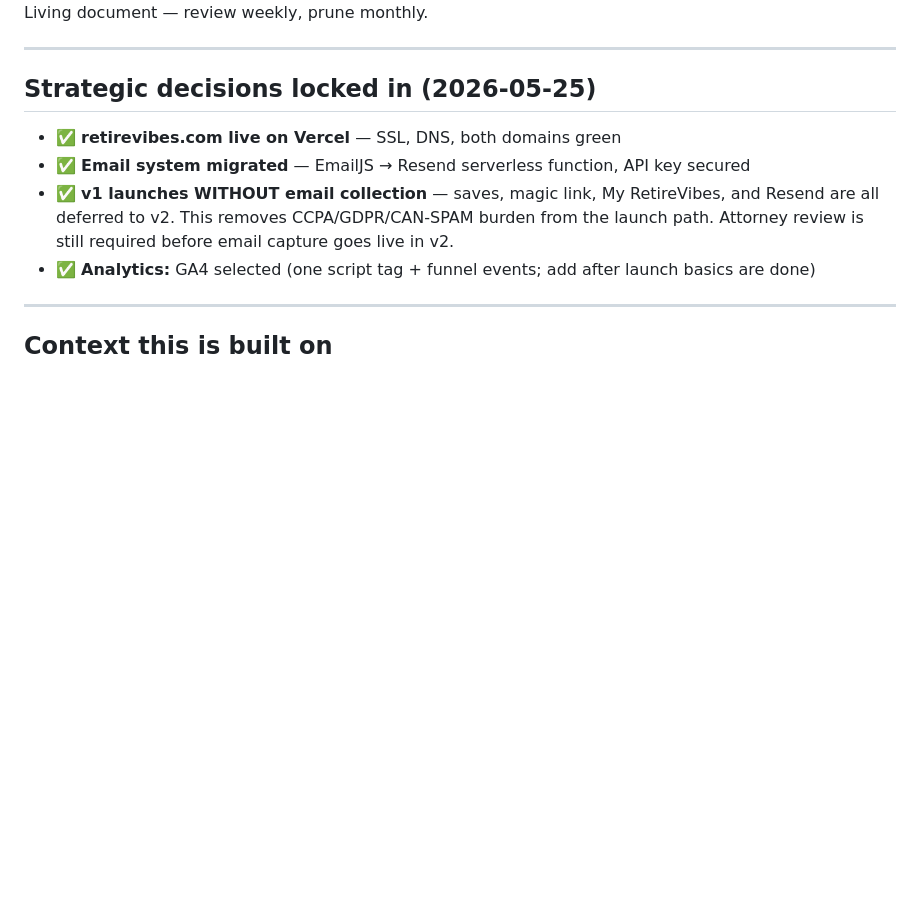
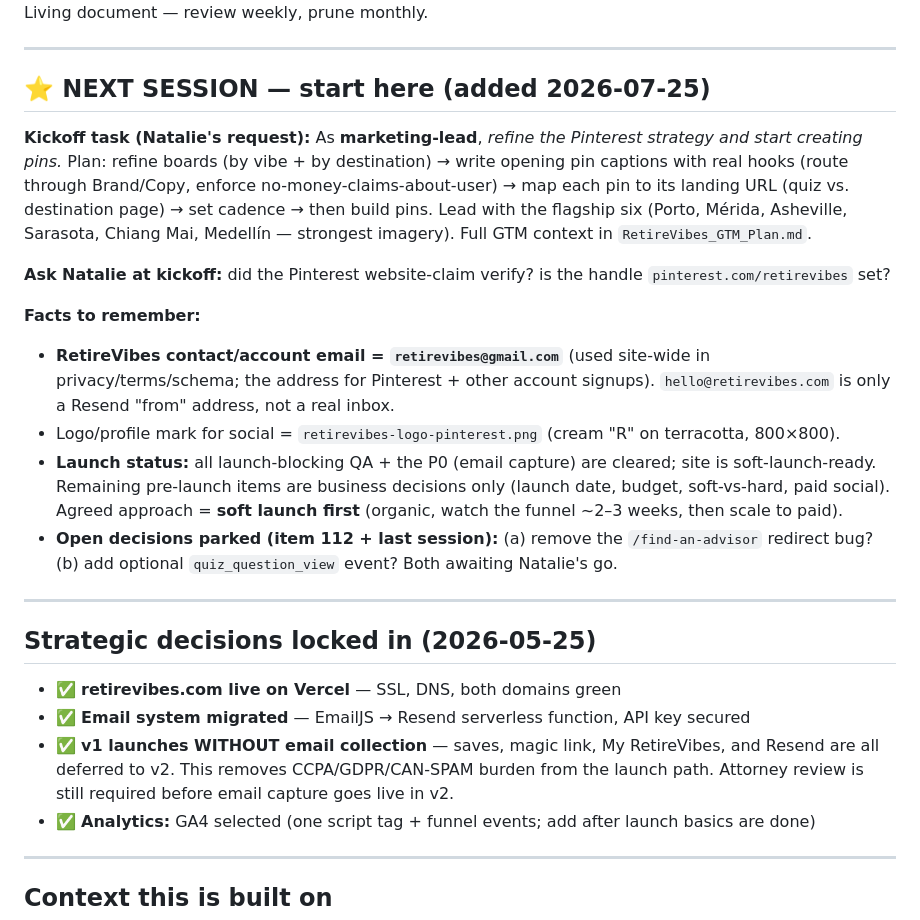
Before and after one commit to natadabar-1212/retirevibes, a Markdown page: launch-readiness-checklist.md, the part around one of its changes. Drawn GitHub-style; blank space fills up the shorter version.

Commit message:
Pin next-session Pinterest kickoff note to checklist

```diff
--- a/launch-readiness-checklist.md
+++ b/launch-readiness-checklist.md
@@ -5,4 +5,18 @@
 **Status of this doc:** Living document — review weekly, prune monthly.
+
+---
+
+## ⭐ NEXT SESSION — start here (added 2026-07-25)
+
+**Kickoff task (Natalie's request):** As **marketing-lead**, *refine the Pinterest strategy and start creating pins.* Plan: refine boards (by vibe + by destination) → write opening pin captions with real hooks (route through Brand/Copy, enforce no-money-claims-about-user) → map each pin to its landing URL (quiz vs. destination page) → set cadence → then build pins. Lead with the flagship six (Porto, Mérida, Asheville, Sarasota, Chiang Mai, Medellín — strongest imagery). Full GTM context in `RetireVibes_GTM_Plan.md`.
+
+**Ask Natalie at kickoff:** did the Pinterest website-claim verify? is the handle `pinterest.com/retirevibes` set?
+
+**Facts to remember:**
+- **RetireVibes contact/account email = `retirevibes@gmail.com`** (used site-wide in privacy/terms/schema; the address for Pinterest + other account signups). `hello@retirevibes.com` is only a Resend "from" address, not a real inbox.
+- Logo/profile mark for social = `retirevibes-logo-pinterest.png` (cream "R" on terracotta, 800×800).
+- **Launch status:** all launch-blocking QA + the P0 (email capture) are cleared; site is soft-launch-ready. Remaining pre-launch items are business decisions only (launch date, budget, soft-vs-hard, paid social). Agreed approach = **soft launch first** (organic, watch the funnel ~2–3 weeks, then scale to paid).
+- **Open decisions parked (item 112 + last session):** (a) remove the `/find-an-advisor` redirect bug? (b) add optional `quiz_question_view` event? Both awaiting Natalie's go.
 
 ---
 
```
Also changed, not shown: other parts of launch-readiness-checklist.md (+1 -1 lines).
